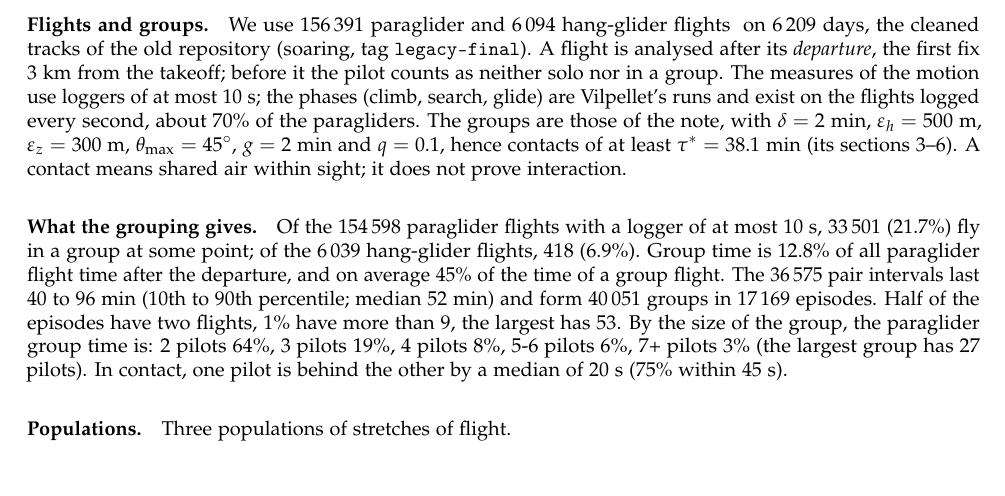
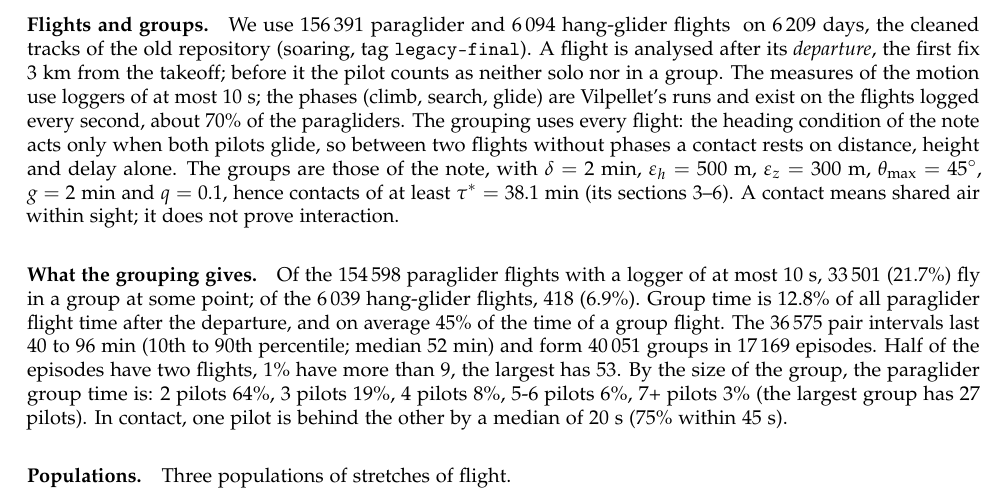
Before and after one commit to matteodisante/xc-lab, a LaTeX paper (analysis/groups/group-identification/report/group_vs_solo.tex, which reads analysis/groups/group-identification/report/section_measures.tex): part of page 2 of 26, cut so that both start at the same text. Compiled offline with pdfLaTeX.

Commit message:
Say that flights without phases are grouped by distance, height and delay
The grouping uses every flight. The heading condition acts only when both pilots
glide, so between two flights without phases a contact rests on distance, height
and delay alone.

Co-Authored-By: Claude Sonnet 5.5 <noreply@anthropic.com>

```diff
--- a/analysis/groups/group-identification/report/section_measures.tex
+++ b/analysis/groups/group-identification/report/section_measures.tex
@@ -7,7 +7,9 @@ of the old repository (soaring, tag \texttt{legacy-final}). A flight is analysed
 \emph{departure}, the first fix 3~km from the takeoff; before it the pilot counts as neither solo
 nor in a group. The measures of the motion use loggers of at most 10~s; the phases (climb, search,
 glide) are Vilpellet's runs and exist on the flights logged every second, about 70\% of the
-paragliders. The groups are those of the note, with $\delta=2$~min, $\varepsilon_h=500$~m,
+paragliders. The grouping uses every flight: the heading condition of the note acts only when both
+pilots glide, so between two flights without phases a contact rests on distance, height and delay
+alone. The groups are those of the note, with $\delta=2$~min, $\varepsilon_h=500$~m,
 $\varepsilon_z=300$~m, $\theta_{\max}=45^\circ$, $g=2$~min and $q=0.1$, hence contacts of at least
 $\tau^*=\tauStar$~min (its sections 3--6). A contact means shared air within sight; it does not
 prove interaction.
```
Also changed, not shown: analysis/groups/group-identification/report/section_conclusions.tex (+1 -1 lines), ideas/group-identification/sections/pair_contact.tex (+3 -1 lines).
